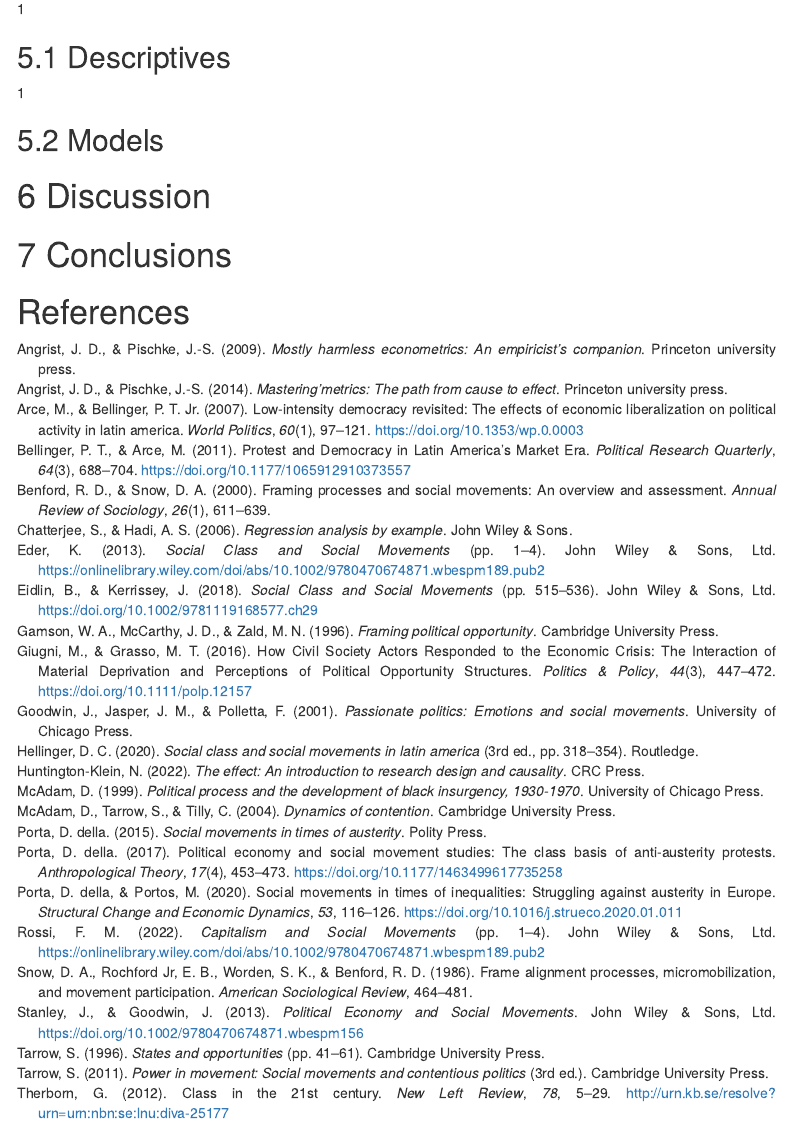
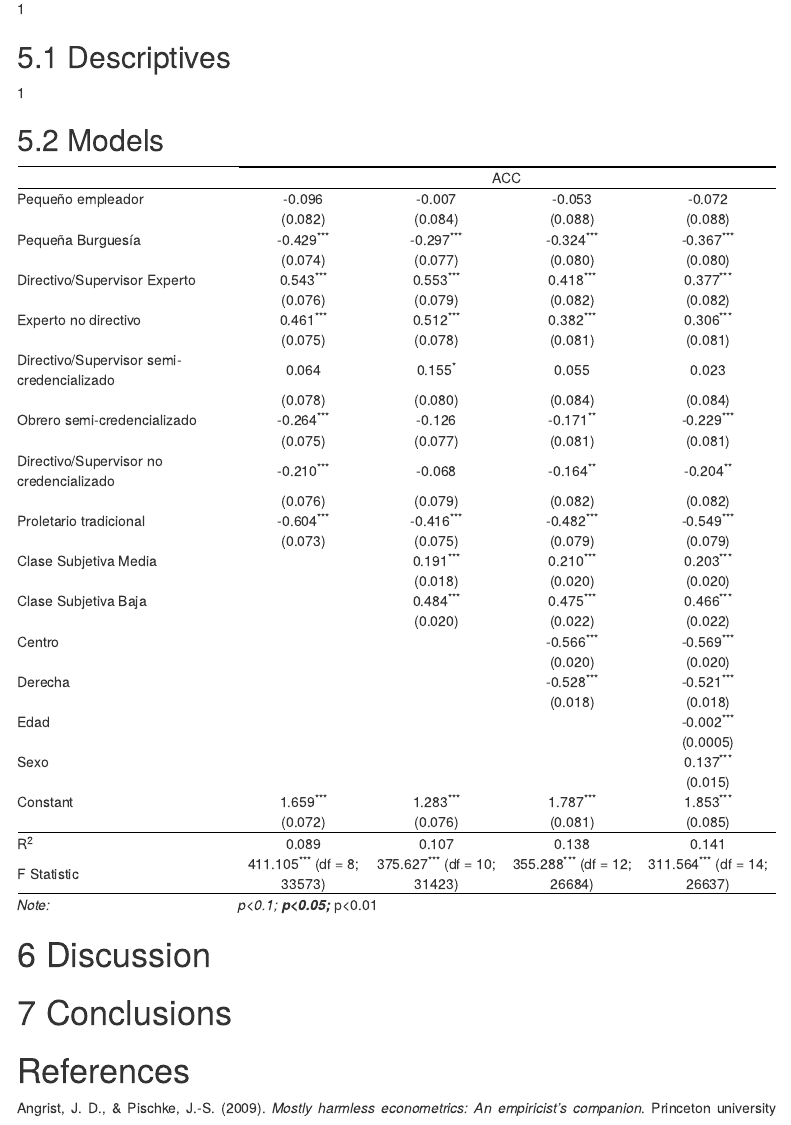
Before and after one commit to acabrera94/lacis-ma, an R Markdown document (ma_writing.Rmd): the page in a window 1100 px wide, from 1780 px down. The pictures show the output file ma_writing.html that the author committed with the source, opened offline; menus at the side of the page are left out.

Commit message:
First regression table

```diff
--- a/ma_writing.Rmd
+++ b/ma_writing.Rmd
@@ -10,10 +10,6 @@ output:
       collapsed: no
       smooth_scrool: no
     number_sections: yes
-  pdf_document:
-    toc: yes
-  word_document:
-    toc: yes
 bibliography: references.bib
 csl: apa7.csl
 link-citations: true
@@ -396,4 +391,6 @@ reg4<-lm(acc ~ css+cs_sub2+pos_pol2+AGE+sex, data = db)
 #. Visualización
 
 library(stargazer)
-stargazer(reg1, type = "html")
+stargazer(
+  reg1, reg2, reg3, reg4,
+  type = "html",
@@ -399,0 +401,10 @@ stargazer(reg1, type = "html")
+  covariate.labels = c("Pequeño empleador",
+                               "Pequeña Burguesía",
+                               "Directivo/Supervisor Experto",
+                               "Experto no directivo",
+                               "Directivo/Supervisor semi-credencializado",
+                               "Obrero semi-credencializado",
+                               "Directivo/Supervisor no credencializado",
+                               "Proletario tradicional",
+                       "Clase Subjetiva Media", "Clase Subjetiva Baja",
+                       "Centro", "Derecha", "Edad", "Sexo"),
```
Also changed, not shown: ma_writing.html, ma_writing.Rmd (10 more changed lines).
